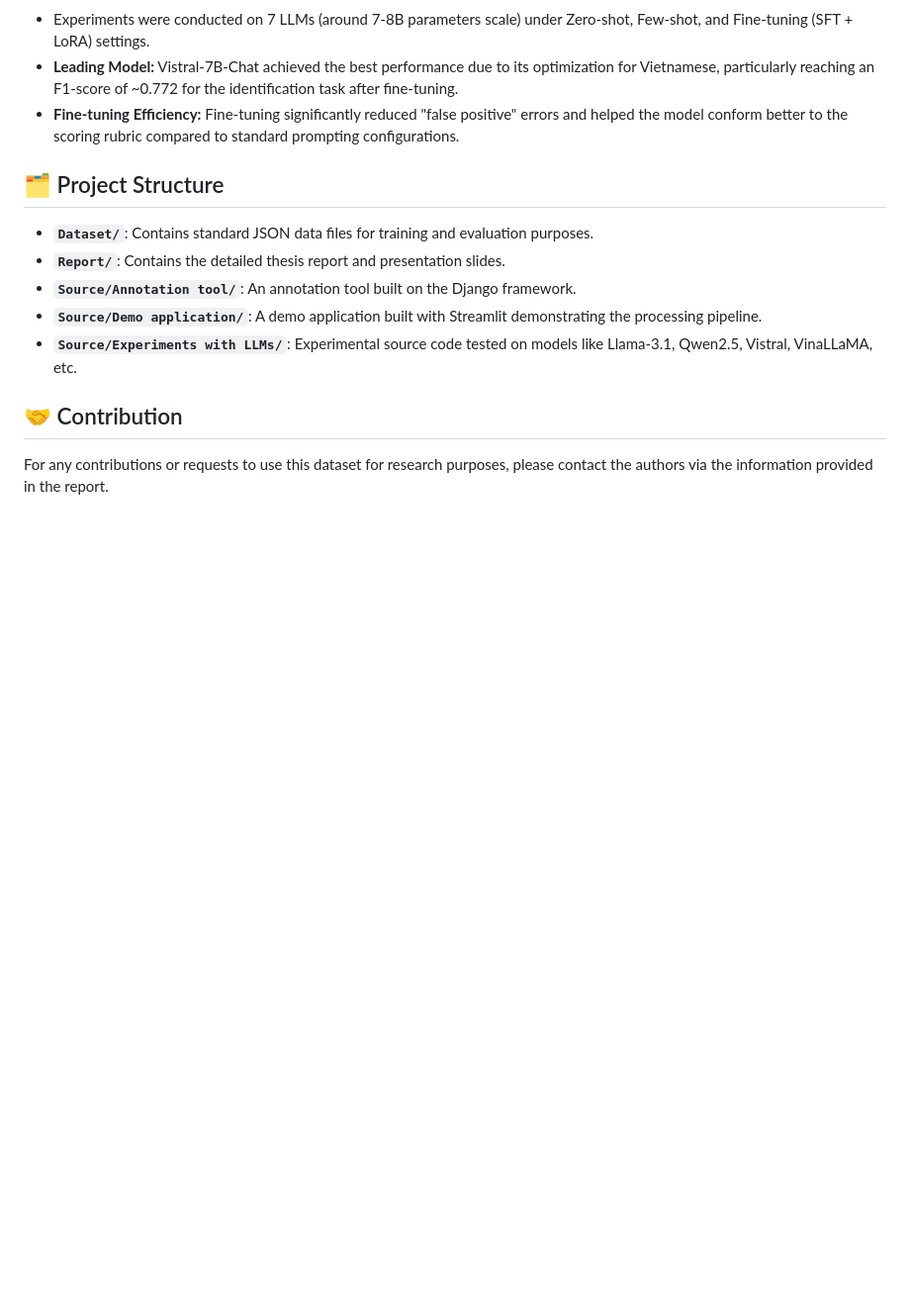
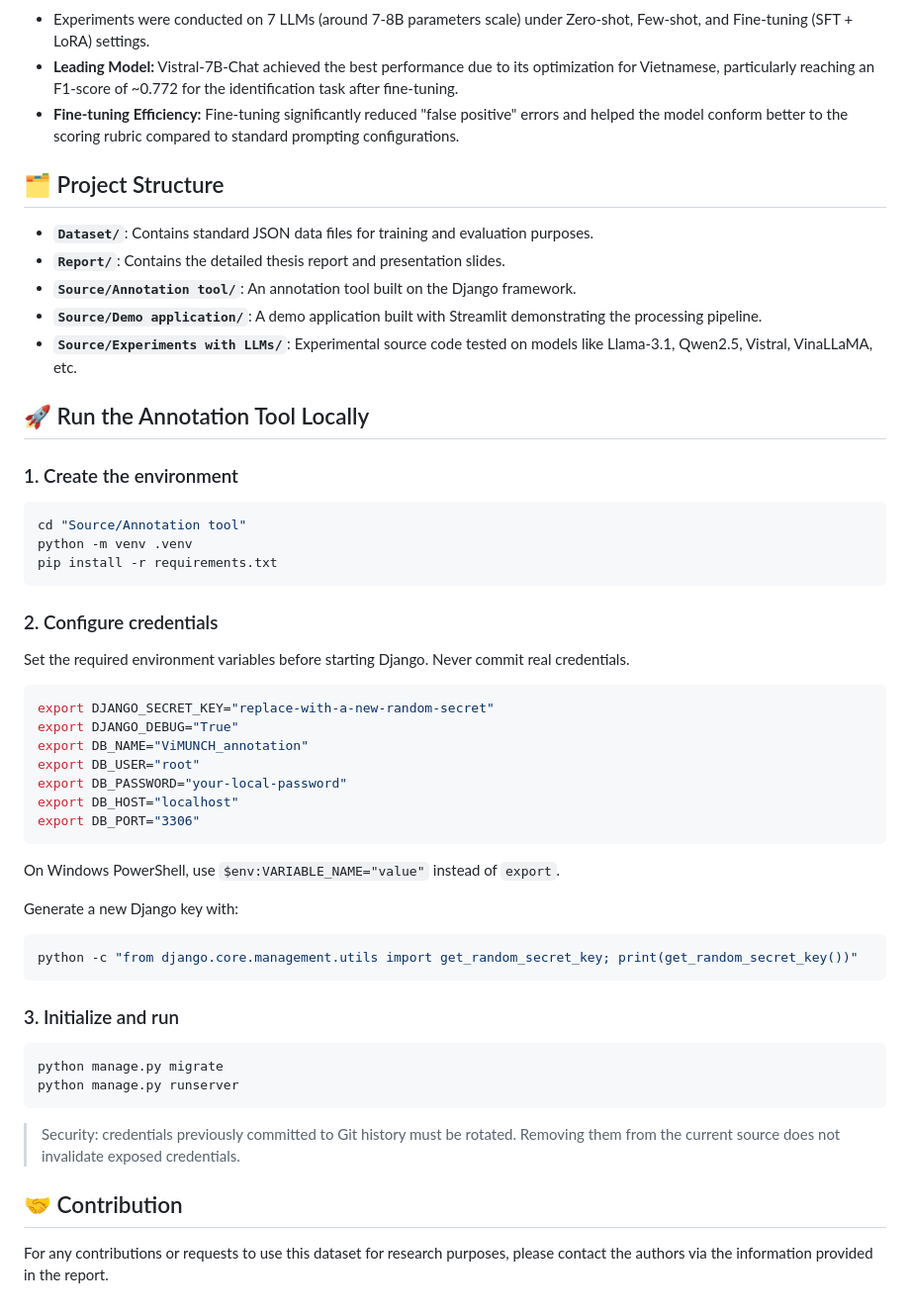
Before and after one commit to thiennvu1914/ViMUNCH-VIETNAMESE_METAPHOR_UNDERSTANDING_CHALLENGE_DATASET_FOR_LLMS, a Markdown page: README.md, the part around the change. Shown at 99% size. Drawn GitHub-style; blank space fills up the shorter version.

Commit message:
docs: add secure annotation tool setup

````diff
--- a/README.md
+++ b/README.md
@@ -46,5 +46,46 @@ The project designs a multitask processing flow for a comprehensive evaluation o
 - **`Source/Demo application/`**: A demo application built with Streamlit demonstrating the processing pipeline.
 - **`Source/Experiments with LLMs/`**: Experimental source code tested on models like Llama-3.1, Qwen2.5, Vistral, VinaLLaMA, etc.
 
+## 🚀 Run the Annotation Tool Locally
+
+### 1. Create the environment
+
+```bash
+cd "Source/Annotation tool"
+python -m venv .venv
+pip install -r requirements.txt
+```
+
+### 2. Configure credentials
+
+Set the required environment variables before starting Django. Never commit real credentials.
+
+```bash
+export DJANGO_SECRET_KEY="replace-with-a-new-random-secret"
+export DJANGO_DEBUG="True"
+export DB_NAME="ViMUNCH_annotation"
+export DB_USER="root"
+export DB_PASSWORD="your-local-password"
+export DB_HOST="localhost"
+export DB_PORT="3306"
+```
+
+On Windows PowerShell, use `$env:VARIABLE_NAME="value"` instead of `export`.
+
+Generate a new Django key with:
+
+```bash
+python -c "from django.core.management.utils import get_random_secret_key; print(get_random_secret_key())"
+```
+
+### 3. Initialize and run
+
+```bash
+python manage.py migrate
+python manage.py runserver
+```
+
+> Security: credentials previously committed to Git history must be rotated. Removing them from the current source does not invalidate exposed credentials.
+
 ## 🤝 Contribution
 For any contributions or requests to use this dataset for research purposes, please contact the authors via the information provided in the report.
````
